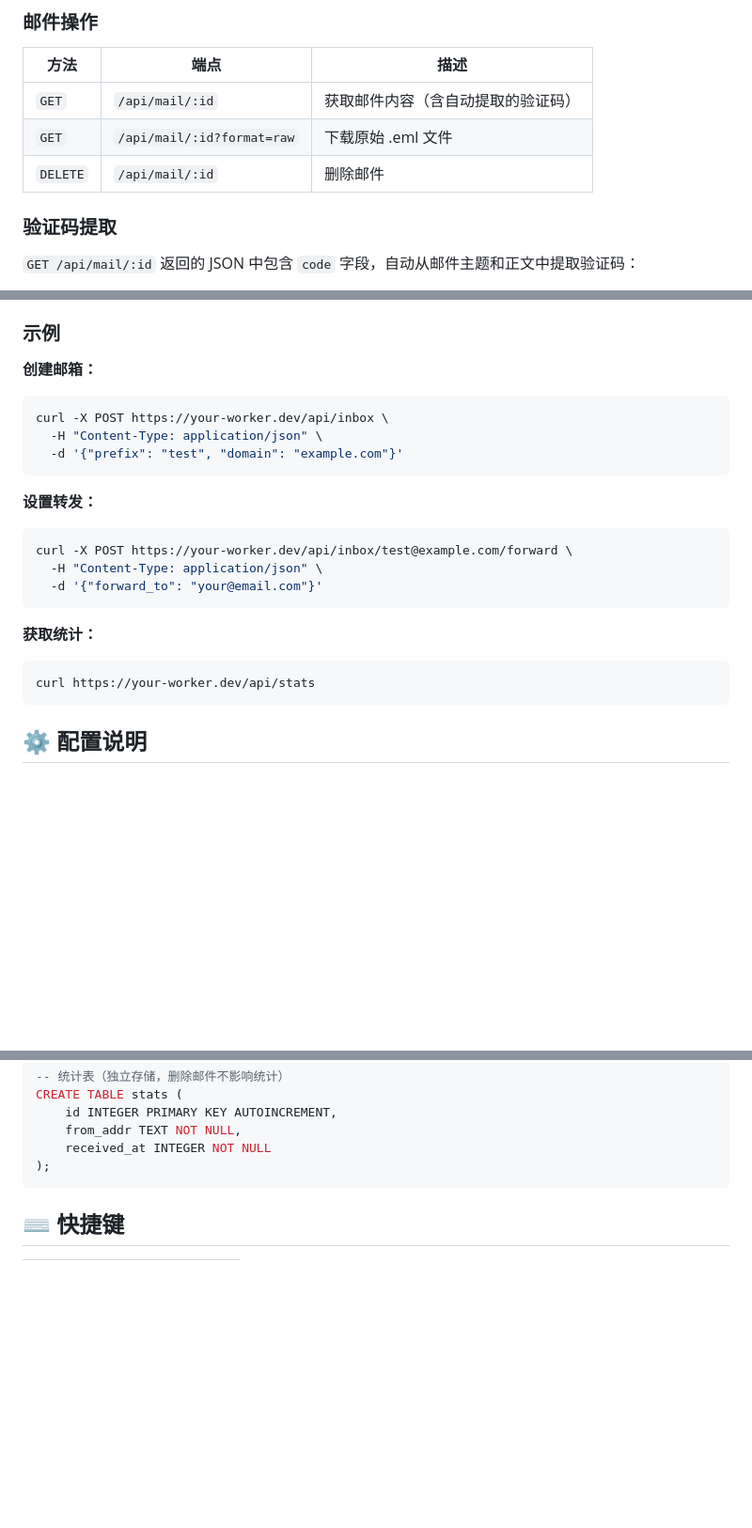
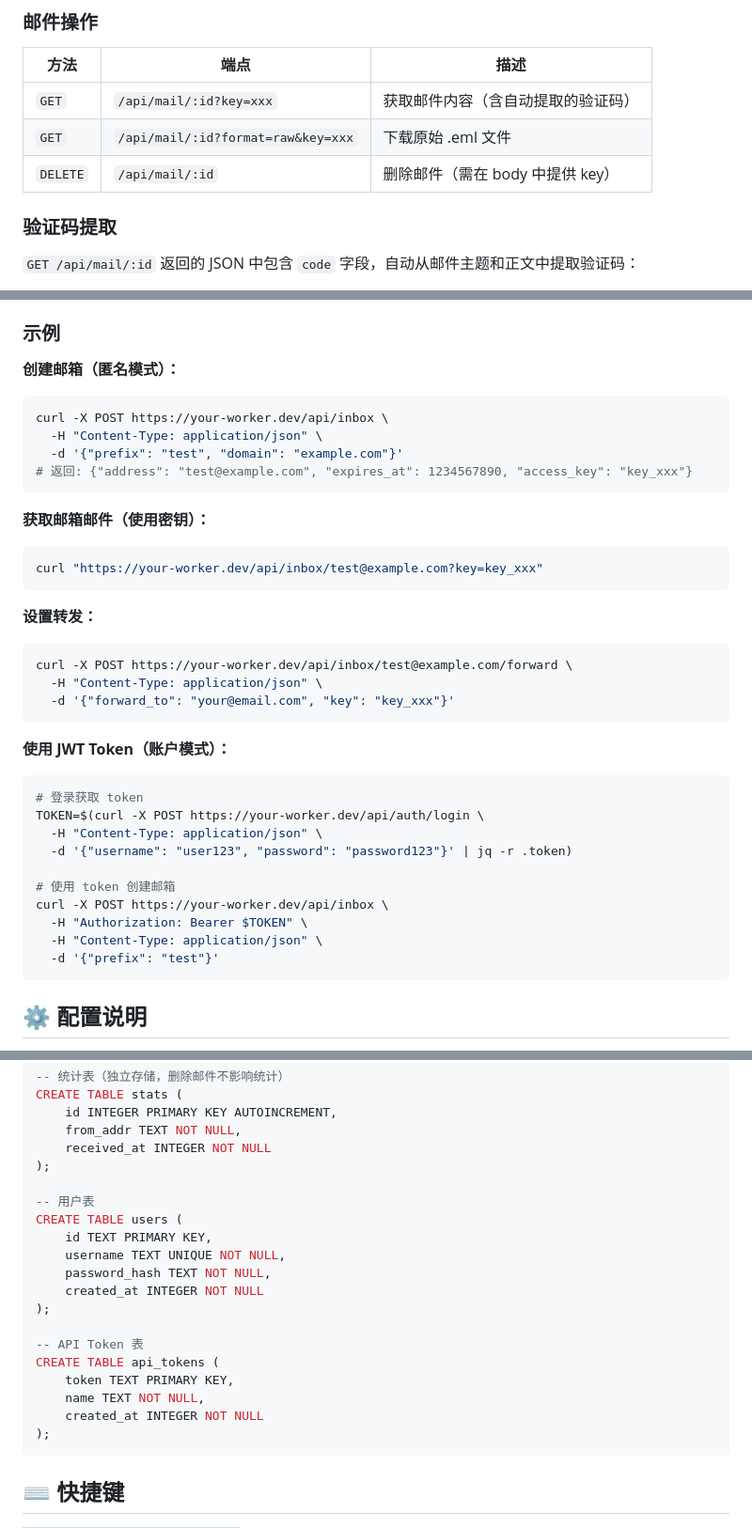
Before and after one commit to mxy2316868975javascript/mailfly, a Markdown page: README.md, 3 parts joined by grey strips. Shown at 94% size. Rendered like a GitHub page; blank space fills up the shorter version.

````diff
--- a/README.md
+++ b/README.md
@@ -158,9 +190,9 @@ Token 类型：
 
 | 方法 | 端点 | 描述 |
 |------|------|------|
-| `GET` | `/api/mail/:id` | 获取邮件内容（含自动提取的验证码） |
-| `GET` | `/api/mail/:id?format=raw` | 下载原始 .eml 文件 |
-| `DELETE` | `/api/mail/:id` | 删除邮件 |
+| `GET` | `/api/mail/:id?key=xxx` | 获取邮件内容（含自动提取的验证码） |
+| `GET` | `/api/mail/:id?format=raw&key=xxx` | 下载原始 .eml 文件 |
+| `DELETE` | `/api/mail/:id` | 删除邮件（需在 body 中提供 key） |
 
 ### 验证码提取
 
@@ -183,23 +215,38 @@ Token 类型：
 
 ### 示例
 
-**创建邮箱：**
+**创建邮箱（匿名模式）：**
 ```bash
 curl -X POST https://your-worker.dev/api/inbox \
   -H "Content-Type: application/json" \
   -d '{"prefix": "test", "domain": "example.com"}'
+# 返回: {"address": "test@example.com", "expires_at": 1234567890, "access_key": "key_xxx"}
+```
+
+**获取邮箱邮件（使用密钥）：**
+```bash
+curl "https://your-worker.dev/api/inbox/test@example.com?key=key_xxx"
 ```
 
 **设置转发：**
 ```bash
 curl -X POST https://your-worker.dev/api/inbox/test@example.com/forward \
   -H "Content-Type: application/json" \
-  -d '{"forward_to": "your@email.com"}'
+  -d '{"forward_to": "your@email.com", "key": "key_xxx"}'
 ```
 
-**获取统计：**
+**使用 JWT Token（账户模式）：**
 ```bash
-curl https://your-worker.dev/api/stats
+# 登录获取 token
+TOKEN=$(curl -X POST https://your-worker.dev/api/auth/login \
+  -H "Content-Type: application/json" \
+  -d '{"username": "user123", "password": "password123"}' | jq -r .token)
+
+# 使用 token 创建邮箱
+curl -X POST https://your-worker.dev/api/inbox \
+  -H "Authorization: Bearer $TOKEN" \
+  -H "Content-Type: application/json" \
+  -d '{"prefix": "test"}'
 ```
 
 ## ⚙️ 配置说明
@@ -267,6 +316,21 @@ CREATE TABLE stats (
     id INTEGER PRIMARY KEY AUTOINCREMENT,
     from_addr TEXT NOT NULL,
     received_at INTEGER NOT NULL
+);
+
+-- 用户表
+CREATE TABLE users (
+    id TEXT PRIMARY KEY,
+    username TEXT UNIQUE NOT NULL,
+    password_hash TEXT NOT NULL,
+    created_at INTEGER NOT NULL
+);
+
+-- API Token 表
+CREATE TABLE api_tokens (
+    token TEXT PRIMARY KEY,
+    name TEXT NOT NULL,
+    created_at INTEGER NOT NULL
 );
 ```
 
````
Also changed, not shown: other parts of README.md (+47 -13 lines).
